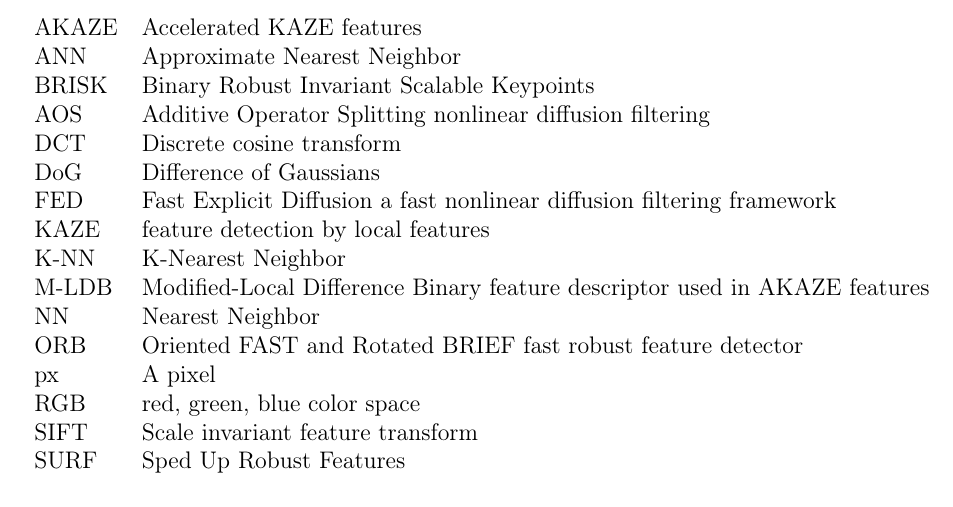
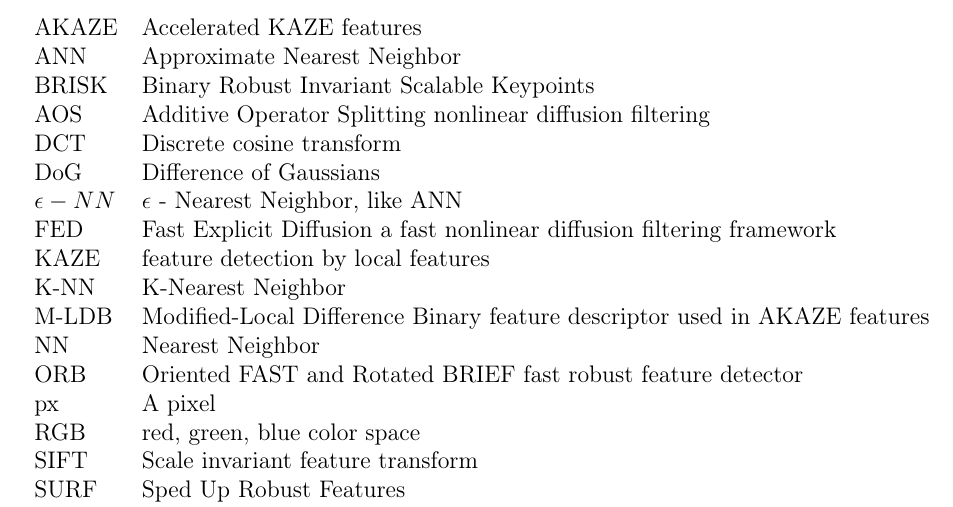
Before and after one commit to sulmanen/hash-thesis, a LaTeX thesis (hash.tex): part of page 8 of 39, cut so that both start at the same text. Compiled offline with pdfLaTeX; a LaTeX package or settings file that is missing is left out.

Commit message:
fix mistake in epsilon NN

```diff
--- a/hash.tex
+++ b/hash.tex
@@ -375,6 +375,7 @@ $\mathbf{A} \cdot \mathbf{B}$    & vektorien $\mathbf{A}$ ja $\mathbf{B}$ pistet
   AOS & Additive Operator Splitting nonlinear diffusion filtering\\
   DCT & Discrete cosine transform\\
   DoG & Difference of Gaussians\\
+  $\epsilon -NN$ & $\epsilon$ - Nearest Neighbor, like ANN\\
   FED & Fast Explicit Diffusion a fast nonlinear diffusion filtering framework\\
   KAZE & feature detection by local features\\
   K-NN & K-Nearest Neighbor\\
```
